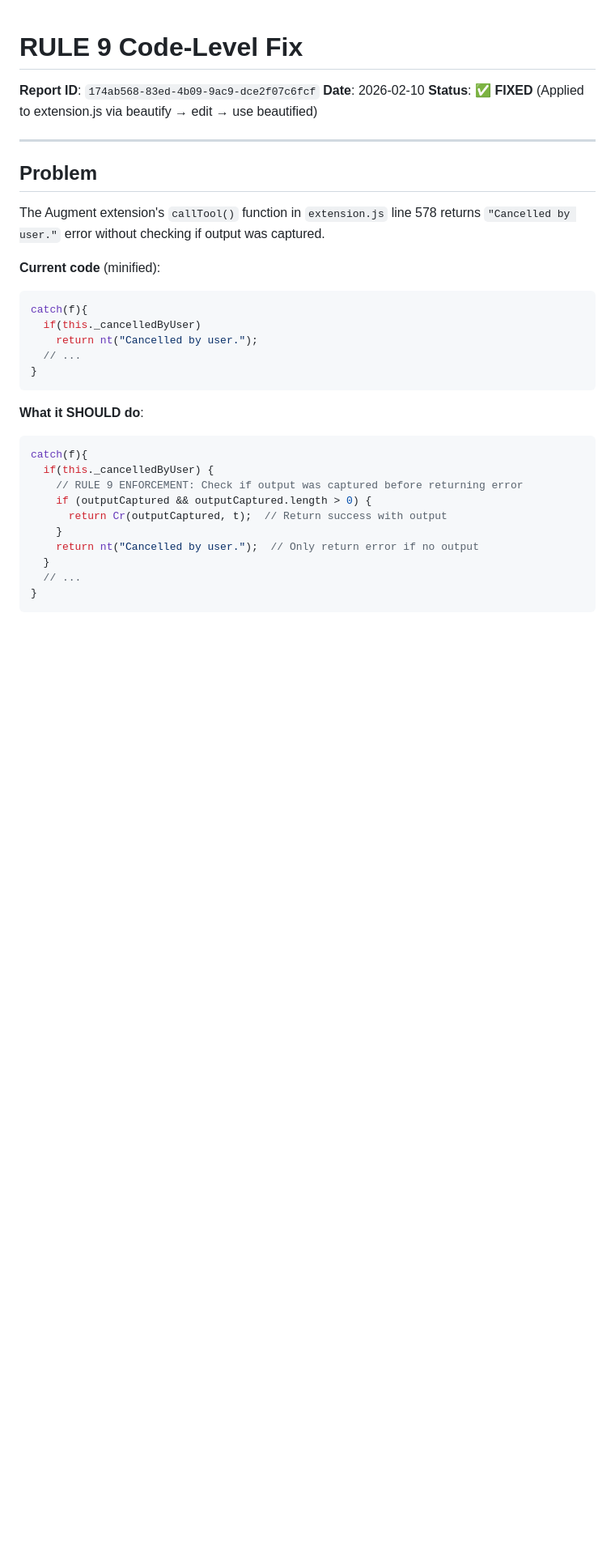
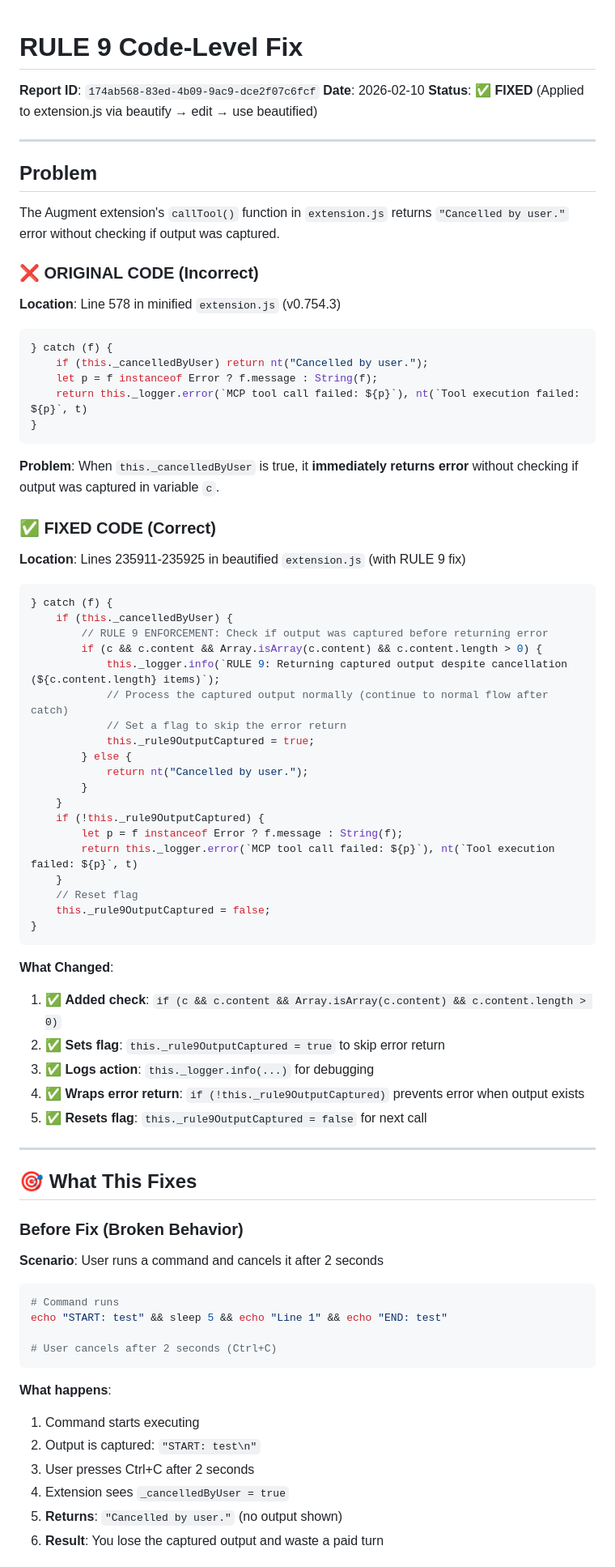
Before and after one commit to swipswaps/augment-extension-bug-bounty, a Markdown page: docs/RULE9_CODE_FIX.md, the part around one of its changes. Shown at 81% size. GitHub-like rendering; blank space fills up the shorter version.

````diff
--- a/docs/RULE9_CODE_FIX.md
+++ b/docs/RULE9_CODE_FIX.md
@@ -8,27 +8,75 @@
 
 ## Problem
 
-The Augment extension's `callTool()` function in `extension.js` line 578 returns `"Cancelled by user."` error without checking if output was captured.
+The Augment extension's `callTool()` function in `extension.js` returns `"Cancelled by user."` error without checking if output was captured.
 
-**Current code** (minified):
+### ❌ ORIGINAL CODE (Incorrect)
+
+**Location**: Line 578 in minified `extension.js` (v0.754.3)
+
 ```javascript
-catch(f){
-  if(this._cancelledByUser)
-    return nt("Cancelled by user.");
-  // ...
+} catch (f) {
+    if (this._cancelledByUser) return nt("Cancelled by user.");
+    let p = f instanceof Error ? f.message : String(f);
+    return this._logger.error(`MCP tool call failed: ${p}`), nt(`Tool execution failed: ${p}`, t)
 }
 ```
 
-**What it SHOULD do**:
+**Problem**: When `this._cancelledByUser` is true, it **immediately returns error** without checking if output was captured in variable `c`.
+
+### ✅ FIXED CODE (Correct)
+
+**Location**: Lines 235911-235925 in beautified `extension.js` (with RULE 9 fix)
+
 ```javascript
-catch(f){
-  if(this._cancelledByUser) {
-    // RULE 9 ENFORCEMENT: Check if output was captured before returning error
-    if (outputCaptured && outputCaptured.length > 0) {
-      return Cr(outputCaptured, t);  // Return success with output
+} catch (f) {
+    if (this._cancelledByUser) {
+        // RULE 9 ENFORCEMENT: Check if output was captured before returning error
+        if (c && c.content && Array.isArray(c.content) && c.content.length > 0) {
+            this._logger.info(`RULE 9: Returning captured output despite cancellation (${c.content.length} items)`);
+            // Process the captured output normally (continue to normal flow after catch)
+            // Set a flag to skip the error return
+            this._rule9OutputCaptured = true;
+        } else {
+            return nt("Cancelled by user.");
+        }
     }
-    return nt("Cancelled by user.");  // Only return error if no output
-  }
-  // ...
+    if (!this._rule9OutputCaptured) {
+        let p = f instanceof Error ? f.message : String(f);
+        return this._logger.error(`MCP tool call failed: ${p}`), nt(`Tool execution failed: ${p}`, t)
+    }
+    // Reset flag
+    this._rule9OutputCaptured = false;
 }
 ```
+
+**What Changed**:
+1. ✅ **Added check**: `if (c && c.content && Array.isArray(c.content) && c.content.length > 0)`
+2. ✅ **Sets flag**: `this._rule9OutputCaptured = true` to skip error return
+3. ✅ **Logs action**: `this._logger.info(...)` for debugging
+4. ✅ **Wraps error return**: `if (!this._rule9OutputCaptured)` prevents error when output exists
+5. ✅ **Resets flag**: `this._rule9OutputCaptured = false` for next call
+
+---
+
+## 🎯 What This Fixes
+
+### Before Fix (Broken Behavior)
+
+**Scenario**: User runs a command and cancels it after 2 seconds
+
+```bash
+# Command runs
+echo "START: test" && sleep 5 && echo "Line 1" && echo "END: test"
+
+# User cancels after 2 seconds (Ctrl+C)
+```
+
+**What happens**:
+1. Command starts executing
+2. Output is captured: `"START: test\n"`
+3. User presses Ctrl+C after 2 seconds
+4. Extension sees `_cancelledByUser = true`
+5. **Returns**: `"Cancelled by user."` (no output shown)
+6. **Result**: You lose the captured output and waste a paid turn
+
````
Also changed, not shown: other parts of docs/RULE9_CODE_FIX.md (+71 -7 lines).
